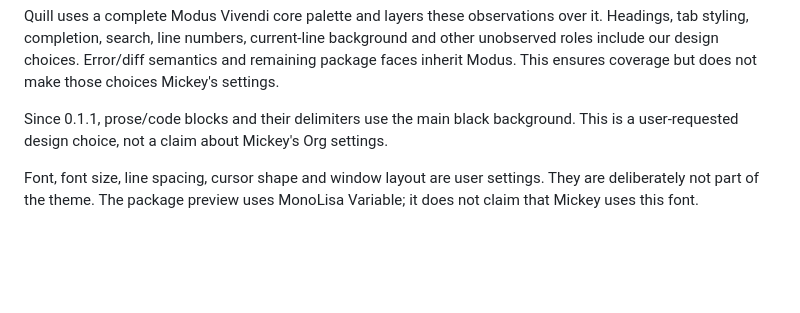
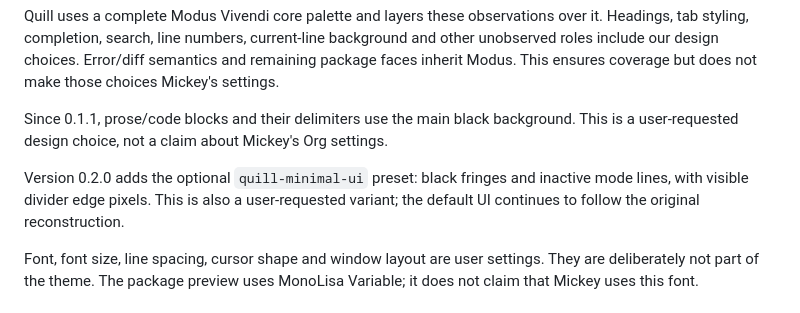
Before and after one commit to harryrberg/quill-theme, a Markdown page: SOURCES.md, the part around one of its changes. Drawn GitHub-style; blank space fills up the shorter version.

```diff
--- a/SOURCES.md
+++ b/SOURCES.md
@@ -79,6 +79,10 @@ does not make those choices Mickey's settings.
 Since 0.1.1, prose/code blocks and their delimiters use the main black background.
 This is a user-requested design choice, not a claim about Mickey's Org settings.
 
+Version 0.2.0 adds the optional `quill-minimal-ui` preset: black fringes and
+inactive mode lines, with visible divider edge pixels. This is also a user-requested
+variant; the default UI continues to follow the original reconstruction.
+
 Font, font size, line spacing, cursor shape and window layout are user settings.
 They are deliberately not part of the theme. The package preview uses MonoLisa Variable;
 it does not claim that Mickey uses this font.
```
Also changed, not shown: other parts of SOURCES.md (+1 -1 lines), README.md (+40 -0 lines), docs/preview-minimal.png (added), 2 other files.
